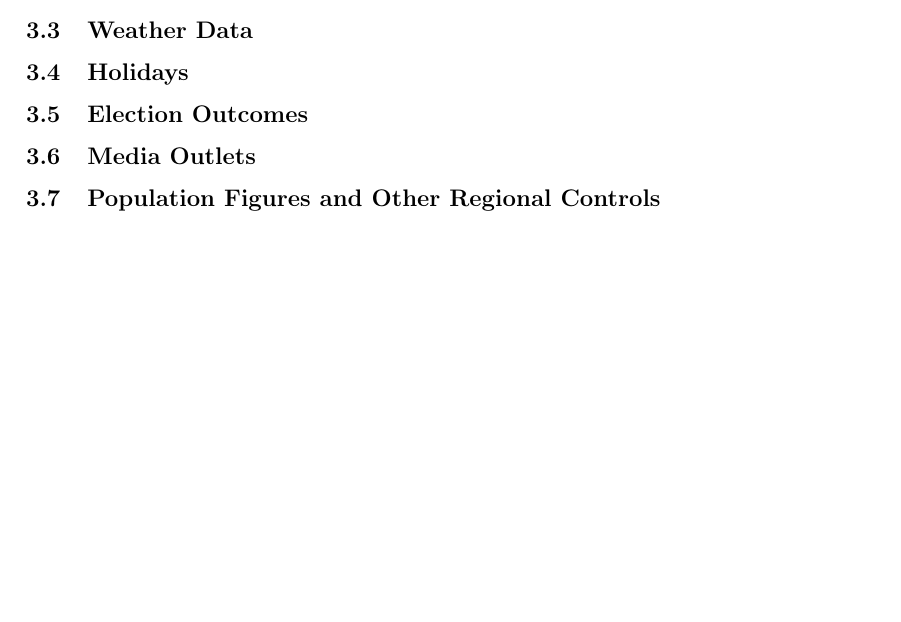
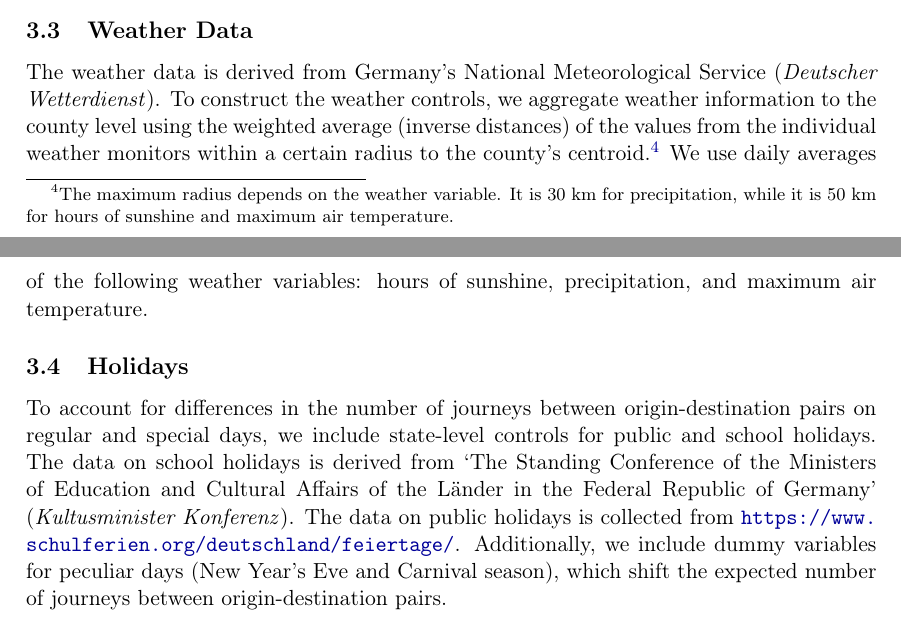
Before and after one commit to MarcFabel/greta-thunberg-consumption, a LaTeX document (TeX/_paper/greta_cons_paper.tex, which reads TeX/_paper/parts/greta_cons_body.tex): part of page 8 of 24 before the commit and two parts of pages 8 and 9 of 25 after it, the two joined at a grey line, cut so that both start at the same text, the shorter picture padded with empty space. Compiled offline with pdfLaTeX; a missing bibliography style is replaced by a similar one.

Commit message:
data: add holidays & weather

```diff
--- a/TeX/_paper/parts/greta_cons_body.tex
+++ b/TeX/_paper/parts/greta_cons_body.tex
@@ -186,19 +189,17 @@ variation across months of the year in Figure \ref{fig_greta_cons:fff_strikes_mo
 \end{figure}
 
 
+
+% weather data
 \subsection{Weather Data}
+The weather data is derived from Germany's National Meteorological Service (\textit{Deutscher Wetterdienst}). To construct the weather controls, we aggregate weather information to the county level using the weighted average (inverse distances) of the values from the individual weather monitors within a certain radius to the county's centroid.\footnote{The maximum radius depends on the weather variable. It is 30 km for precipitation, while it is 50 km for hours of sunshine and maximum air temperature.} We use daily averages of the following weather variables: hours of sunshine, precipitation, and maximum air temperature.
 
 
+
+% holidays
 \subsection{Holidays}
+To account for differences in the number of journeys between origin-destination pairs on regular and special days, we include state-level controls for public and school holidays. The data on school holidays is derived from `The Standing Conference of the Ministers of Education and Cultural Affairs of the Länder in the Federal Republic of Germany' (\textit{Kultusminister Konferenz}). The data on public holidays is collected from \url{https://www.schulferien.org/deutschland/feiertage/}. Additionally, we include dummy variables for peculiar days (New Year's Eve and Carnival season), which shift the expected number of journeys between origin-destination pairs.
 
-
-\subsection{Election Outcomes}
-
-
-\subsection{Media Outlets}
-
-
-\subsection{Population Figures and Other Regional Controls}
 
 
 
```
Also changed, not shown: TeX/_paper/parts/greta_cons_body.tex (9 more changed lines).
